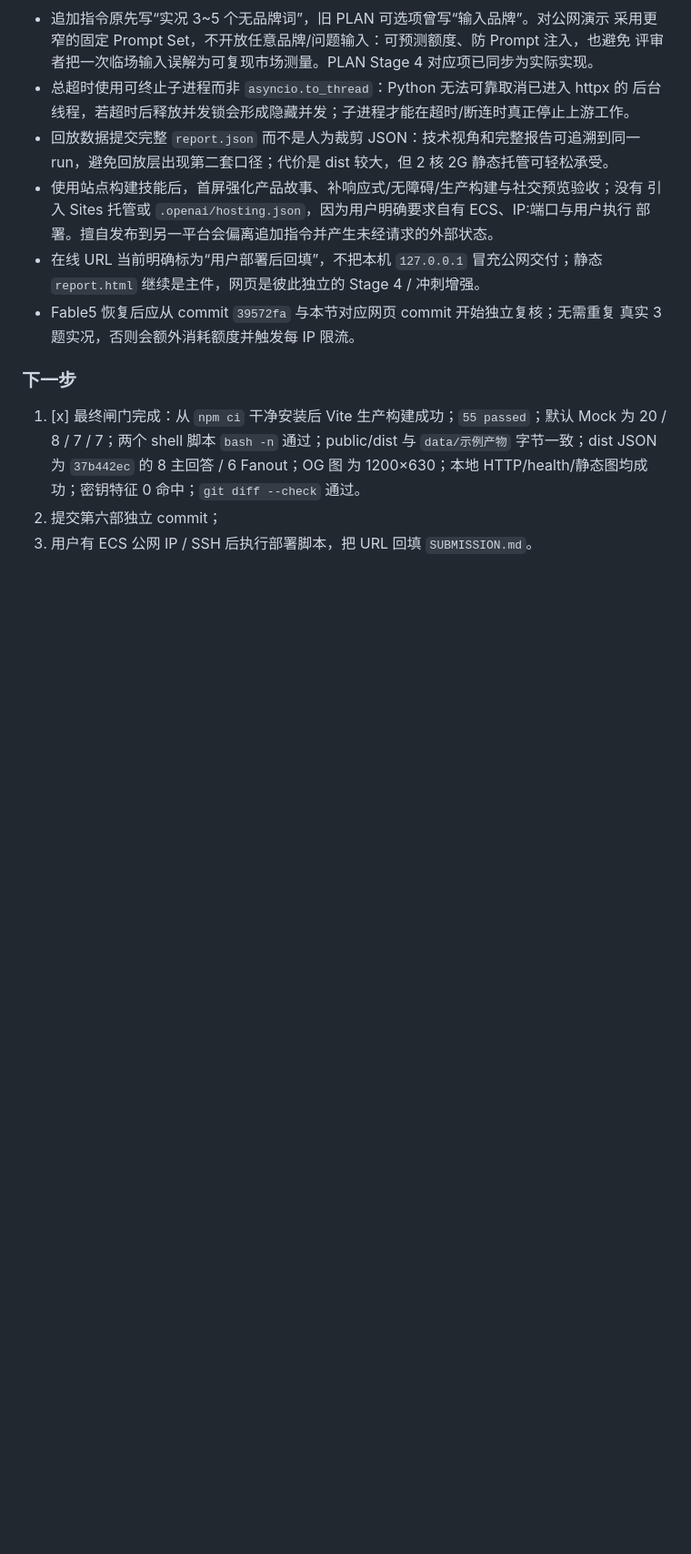
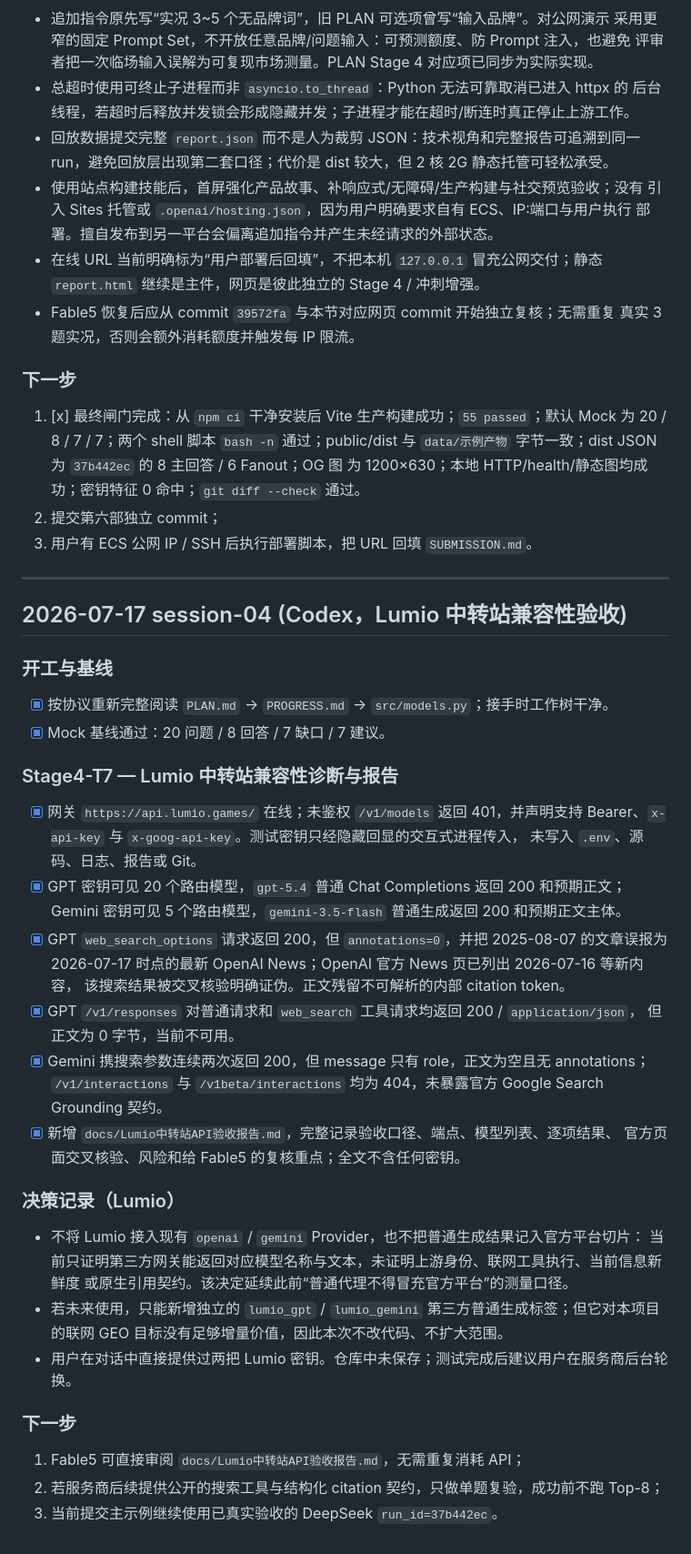
Before and after one commit to child-alive/ai-market-diagnostic, a Markdown page: PROGRESS.md, the part around the change. Shown at 91% size. Drawn GitHub-style; blank space fills up the shorter version.

Commit message:
stage4: 完成 Lumio 中转站兼容性验收报告

```diff
--- a/PROGRESS.md
+++ b/PROGRESS.md
@@ -652,3 +652,40 @@ Stage 0~3 全部完成；Stage 4 已完成 DeepSeek V4 原生联网、OpenAI/Gem
    为 1200×630；本地 HTTP/health/静态图均成功；密钥特征 0 命中；`git diff --check` 通过。
 2. 提交第六部独立 commit；
 3. 用户有 ECS 公网 IP / SSH 后执行部署脚本，把 URL 回填 `SUBMISSION.md`。
+
+---
+
+## 2026-07-17 session-04 (Codex，Lumio 中转站兼容性验收)
+
+### 开工与基线
+- [x] 按协议重新完整阅读 `PLAN.md` → `PROGRESS.md` → `src/models.py`；接手时工作树干净。
+- [x] Mock 基线通过：20 问题 / 8 回答 / 7 缺口 / 7 建议。
+
+### Stage4-T7 — Lumio 中转站兼容性诊断与报告
+- [x] 网关 `https://api.lumio.games/` 在线；未鉴权 `/v1/models` 返回 401，并声明支持
+      Bearer、`x-api-key` 与 `x-goog-api-key`。测试密钥只经隐藏回显的交互式进程传入，
+      未写入 `.env`、源码、日志、报告或 Git。
+- [x] GPT 密钥可见 20 个路由模型，`gpt-5.4` 普通 Chat Completions 返回 200 和预期正文；
+      Gemini 密钥可见 5 个路由模型，`gemini-3.5-flash` 普通生成返回 200 和预期正文主体。
+- [x] GPT `web_search_options` 请求返回 200，但 `annotations=0`，并把 2025-08-07 的文章误报为
+      2026-07-17 时点的最新 OpenAI News；OpenAI 官方 News 页已列出 2026-07-16 等新内容，
+      该搜索结果被交叉核验明确证伪。正文残留不可解析的内部 citation token。
+- [x] GPT `/v1/responses` 对普通请求和 `web_search` 工具请求均返回 200 / `application/json`，
+      但正文为 0 字节，当前不可用。
+- [x] Gemini 携搜索参数连续两次返回 200，但 message 只有 role，正文为空且无 annotations；
+      `/v1/interactions` 与 `/v1beta/interactions` 均为 404，未暴露官方 Google Search Grounding 契约。
+- [x] 新增 `docs/Lumio中转站API验收报告.md`，完整记录验收口径、端点、模型列表、逐项结果、
+      官方页面交叉核验、风险和给 Fable5 的复核重点；全文不含任何密钥。
+
+### 决策记录（Lumio）
+- 不将 Lumio 接入现有 `openai` / `gemini` Provider，也不把普通生成结果记入官方平台切片：
+  当前只证明第三方网关能返回对应模型名称与文本，未证明上游身份、联网工具执行、当前信息新鲜度
+  或原生引用契约。该决定延续此前“普通代理不得冒充官方平台”的测量口径。
+- 若未来使用，只能新增独立的 `lumio_gpt` / `lumio_gemini` 第三方普通生成标签；但它对本项目
+  的联网 GEO 目标没有足够增量价值，因此本次不改代码、不扩大范围。
+- 用户在对话中直接提供过两把 Lumio 密钥。仓库中未保存；测试完成后建议用户在服务商后台轮换。
+
+### 下一步
+1. Fable5 可直接审阅 `docs/Lumio中转站API验收报告.md`，无需重复消耗 API；
+2. 若服务商后续提供公开的搜索工具与结构化 citation 契约，只做单题复验，成功前不跑 Top-8；
+3. 当前提交主示例继续使用已真实验收的 DeepSeek `run_id=37b442ec`。
```
Also changed, not shown: docs/Lumio中转站API验收报告.md (added, +232 -0 lines).
